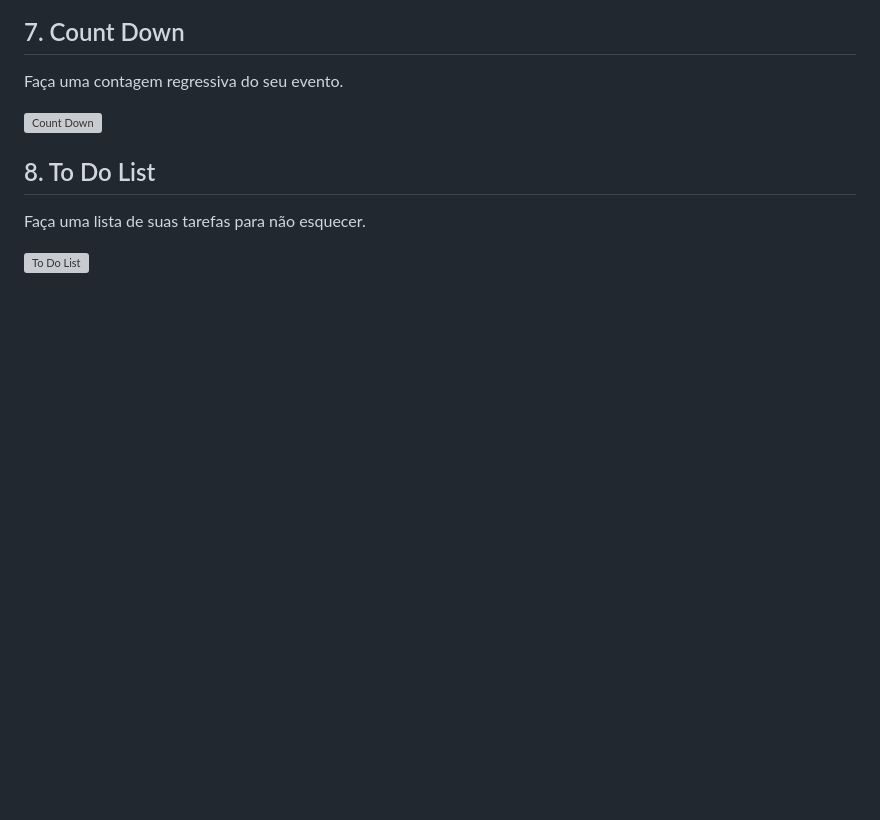
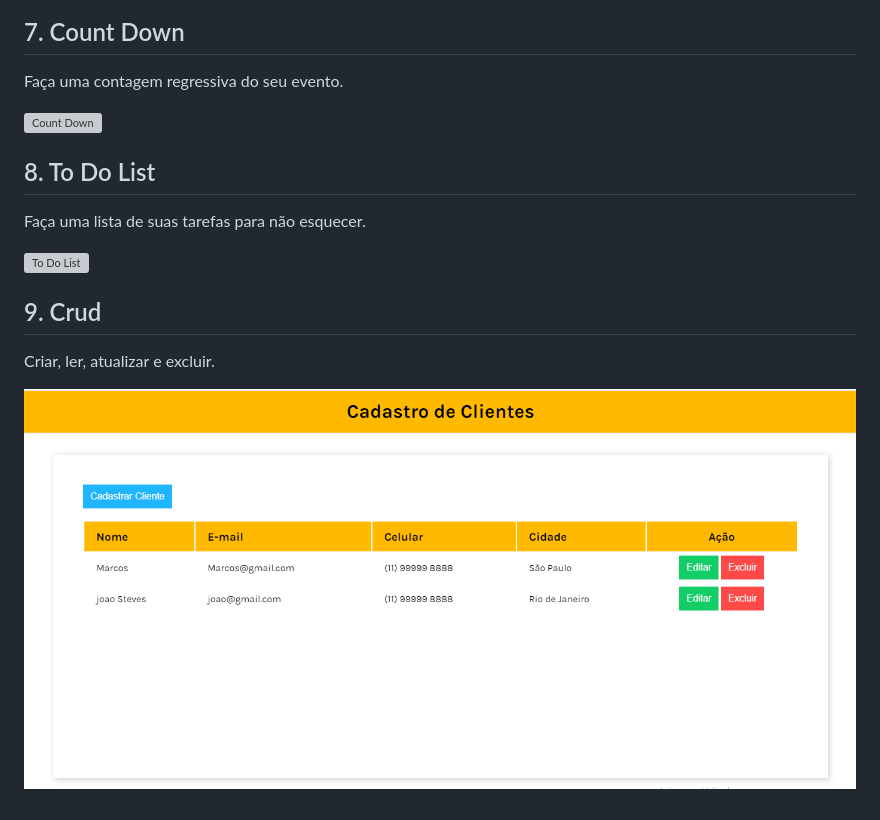
Before and after one commit to AlvesTSA/mini_projetos_javaScript, a Markdown page: README.md, the part around the change. Rendered like a GitHub page; pictures changed too: 009-Crud/img/crud.PNG (added); blank space fills up the shorter version; grey boxes are pictures that could not be loaded.

Commit message:
create CRUD

```diff
--- a/README.md
+++ b/README.md
@@ -46,3 +46,9 @@ Faça uma contagem regressiva do seu evento.
 Faça uma lista de suas tarefas para não esquecer.
 
  ![To Do List](008-To_do_list/img/todolist.PNG)
+
+ ## 9. Crud
+
+Criar, ler, atualizar e excluir.
+
+ ![Crud](009-Crud/img/crud.PNG)
```
Also changed, not shown: 6 other files.
